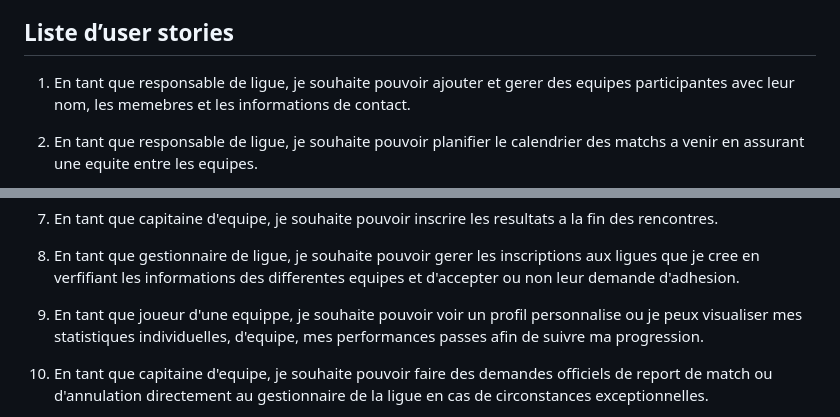
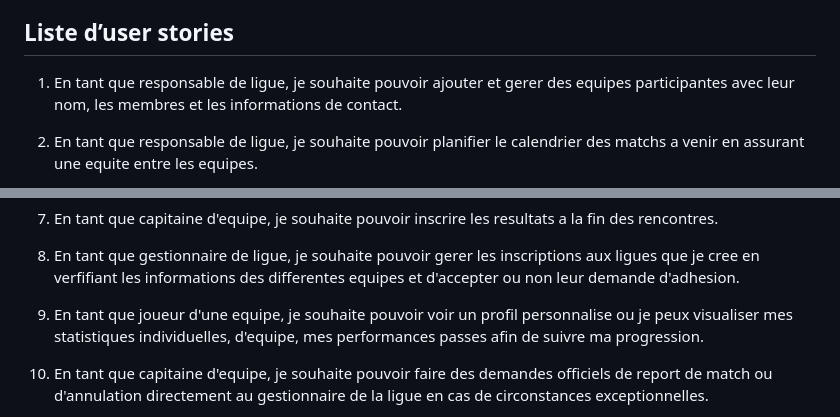
Before and after one commit to maasam514/TCH099-proj, a Markdown page: rapport-analyse.md, 2 parts joined by grey strips. Rendered like a GitHub page.

```diff
--- a/rapport-analyse.md
+++ b/rapport-analyse.md
@@ -43,7 +43,7 @@ Insérez une image du schéma de la base de données (vous pouvez amélioré cha
 
 ## Liste d’user stories
 1. En tant que responsable de ligue, je souhaite pouvoir ajouter et gerer des equipes
-participantes avec leur nom, les memebres et les informations de contact.
+participantes avec leur nom, les membres et les informations de contact.
 
 2. En tant que responsable de ligue, je souhaite pouvoir planifier le calendrier des matchs a venir en assurant une
  equite entre les equipes.
@@ -65,7 +65,7 @@ participantes avec leur nom, les memebres et les informations de contact.
 8. En tant que gestionnaire de ligue, je souhaite pouvoir gerer les inscriptions aux ligues que je cree en verfifiant
   les informations des differentes equipes et d'accepter ou non leur demande d'adhesion.
 
-9. En tant que joueur d'une equippe, je souhaite pouvoir voir un profil personnalise ou je peux visualiser
+9. En tant que joueur d'une equipe, je souhaite pouvoir voir un profil personnalise ou je peux visualiser
   mes statistiques individuelles, d'equipe, mes performances passes afin de suivre ma progression.
 
 10. En tant que capitaine d'equipe, je souhaite pouvoir faire des demandes officiels de report de match
```
